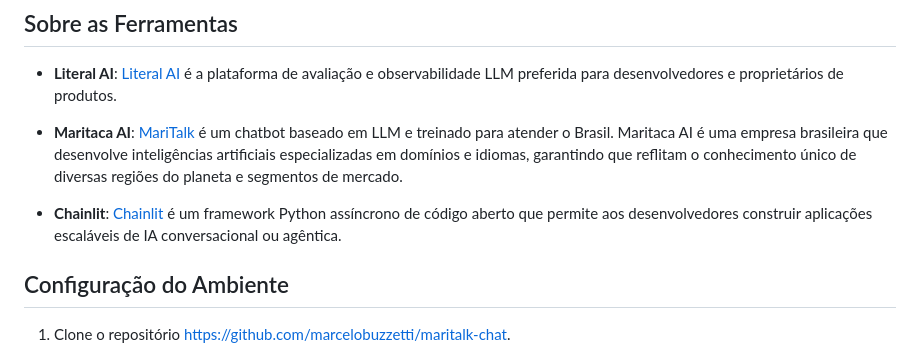
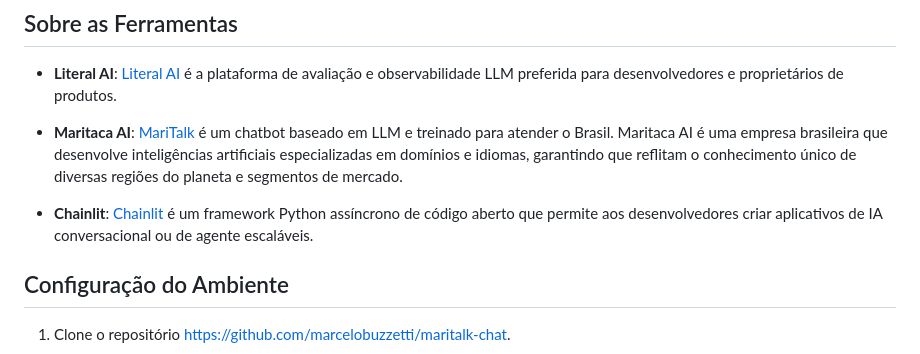
Before and after one commit to marcelobuzzetti/maritalk-chat, a Markdown page: README.md, the part around the change. Rendered like a GitHub page.

Commit message:
Atualizar o README.md

```diff
--- a/README.md
+++ b/README.md
@@ -7,7 +7,7 @@ Este repositório ajudará a criar um chatbot com o uso de Chainlit, Literal AI
 - **Literal AI**: [Literal AI](https://literalai.com/) é a plataforma de avaliação e observabilidade LLM preferida para desenvolvedores e proprietários de produtos.
 - **Maritaca AI**: [MariTalk](https://www.maritaca.ai/) é um chatbot baseado em LLM e treinado para atender o Brasil. Maritaca AI é uma empresa brasileira que desenvolve inteligências artificiais especializadas em domínios e idiomas, garantindo que reflitam o conhecimento único de diversas regiões do planeta e segmentos de mercado.
 
-- **Chainlit**: [Chainlit](https://chainlit.io/) é um framework Python assíncrono de código aberto que permite aos desenvolvedores construir aplicações escaláveis de IA conversacional ou agêntica.
+- **Chainlit**: [Chainlit](https://chainlit.io/) é um framework Python assíncrono de código aberto que permite aos desenvolvedores criar aplicativos de IA conversacional ou de agente escaláveis.
 
 ## Configuração do Ambiente
 
```
